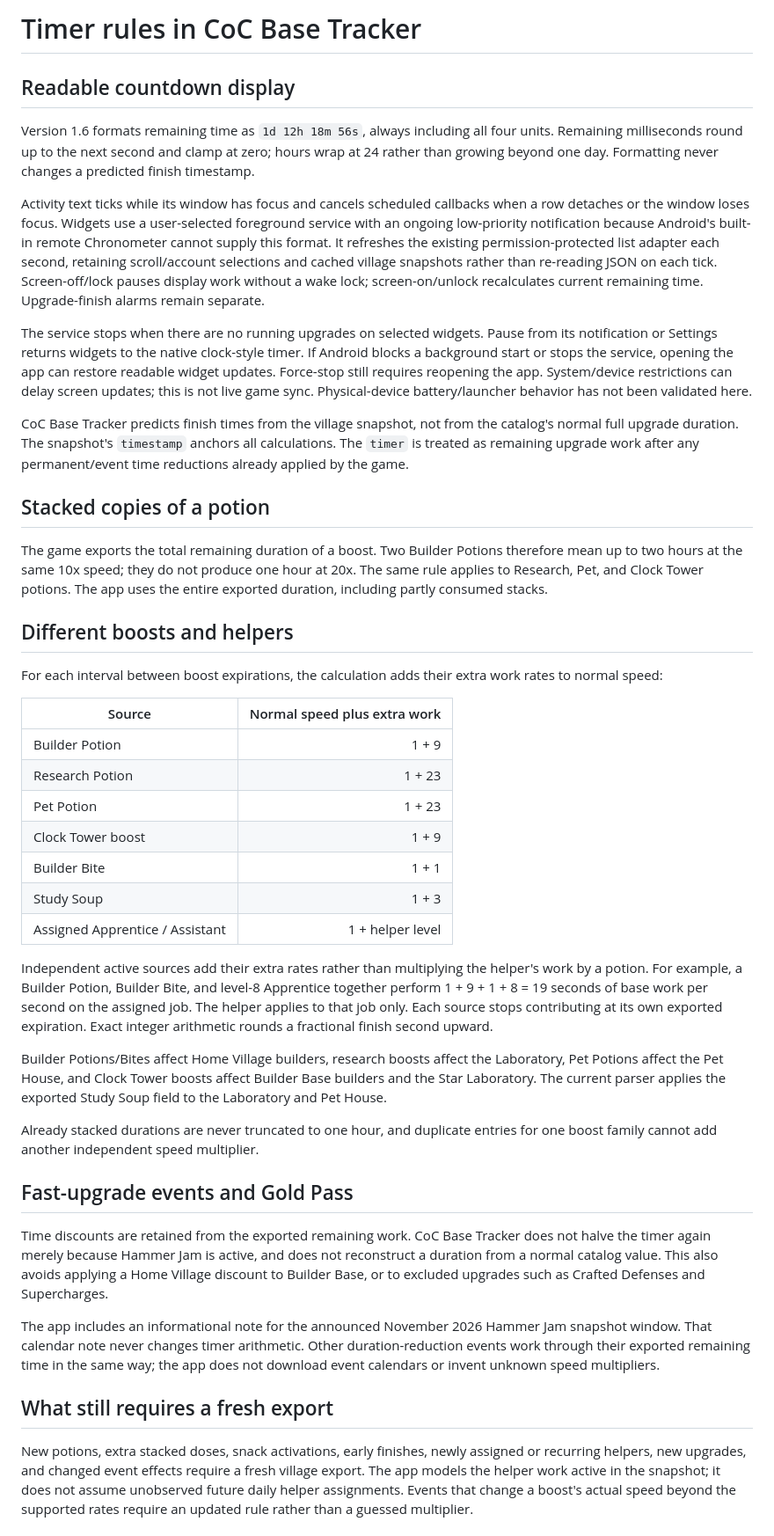
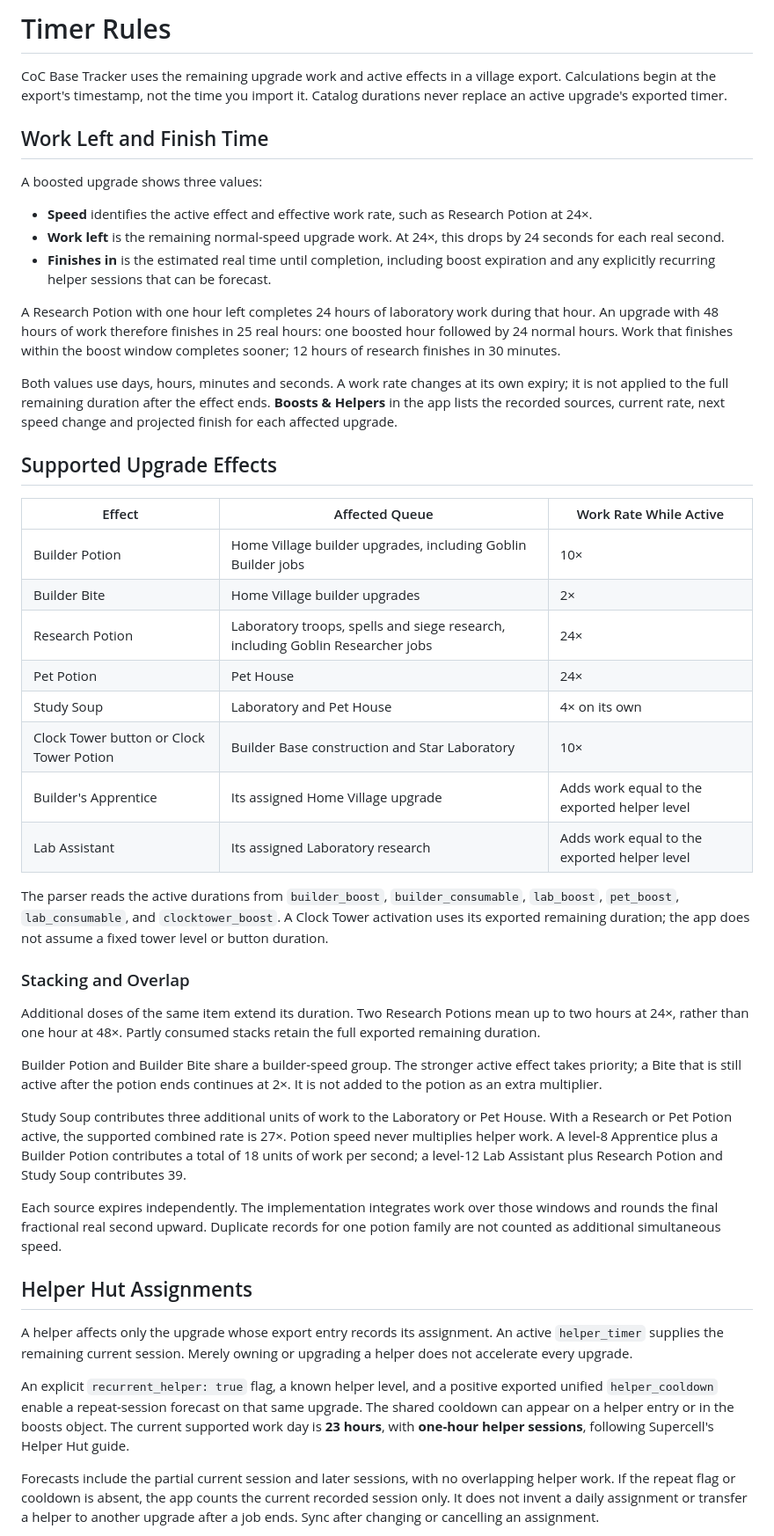
Before and after one commit to MasteR-NY/CoC-Base-Tracker, a Markdown page: docs/TIMING.md, the part around one of its changes. Shown at 88% size. GitHub-like rendering.

```diff
--- a/docs/TIMING.md
+++ b/docs/TIMING.md
@@ -1,46 +1,49 @@
-# Timer rules in CoC Base Tracker
+# Timer Rules
 
-## Readable countdown display
+CoC Base Tracker uses the remaining upgrade work and active effects in a village export. Calculations begin at the export's timestamp, not the time you import it. Catalog durations never replace an active upgrade's exported timer.
 
-Version 1.6 formats remaining time as `1d 12h 18m 56s`, always including all four units. Remaining milliseconds round up to the next second and clamp at zero; hours wrap at 24 rather than growing beyond one day. Formatting never changes a predicted finish timestamp.
+## Work Left and Finish Time
 
-Activity text ticks while its window has focus and cancels scheduled callbacks when a row detaches or the window loses focus. Widgets use a user-selected foreground service with an ongoing low-priority notification because Android's built-in remote Chronometer cannot supply this format. It refreshes the existing permission-protected list adapter each second, retaining scroll/account selections and cached village snapshots rather than re-reading JSON on each tick. Screen-off/lock pauses display work without a wake lock; screen-on/unlock recalculates current remaining time. Upgrade-finish alarms remain separate.
+A boosted upgrade shows three values:
 
-The service stops when there are no running upgrades on selected widgets. Pause from its notification or Settings returns widgets to the native clock-style timer. If Android blocks a background start or stops the service, opening the app can restore readable widget updates. Force-stop still requires reopening the app. System/device restrictions can delay screen updates; this is not live game sync. Physical-device battery/launcher behavior has not been validated here.
+- **Speed** identifies the active effect and effective work rate, such as Research Potion at 24×.
+- **Work left** is the remaining normal-speed upgrade work. At 24×, this drops by 24 seconds for each real second.
+- **Finishes in** is the estimated real time until completion, including boost expiration and any explicitly recurring helper sessions that can be forecast.
 
-CoC Base Tracker predicts finish times from the village snapshot, not from the catalog's normal full upgrade duration. The snapshot's `timestamp` anchors all calculations. The `timer` is treated as remaining upgrade work after any permanent/event time reductions already applied by the game.
+A Research Potion with one hour left completes 24 hours of laboratory work during that hour. An upgrade with 48 hours of work therefore finishes in 25 real hours: one boosted hour followed by 24 normal hours. Work that finishes within the boost window completes sooner; 12 hours of research finishes in 30 minutes.
 
-## Stacked copies of a potion
+Both values use days, hours, minutes and seconds. A work rate changes at its own expiry; it is not applied to the full remaining duration after the effect ends. **Boosts & Helpers** in the app lists the recorded sources, current rate, next speed change and projected finish for each affected upgrade.
 
-The game exports the total remaining duration of a boost. Two Builder Potions therefore mean up to two hours at the same 10x speed; they do not produce one hour at 20x. The same rule applies to Research, Pet, and Clock Tower potions. The app uses the entire exported duration, including partly consumed stacks.
+## Supported Upgrade Effects
 
-## Different boosts and helpers
+| Effect | Affected Queue | Work Rate While Active |
+| --- | --- | --- |
+| Builder Potion | Home Village builder upgrades, including Goblin Builder jobs | 10× |
+| Builder Bite | Home Village builder upgrades | 2× |
+| Research Potion | Laboratory troops, spells and siege research, including Goblin Researcher jobs | 24× |
+| Pet Potion | Pet House | 24× |
+| Study Soup | Laboratory and Pet House | 4× on its own |
+| Clock Tower button or Clock Tower Potion | Builder Base construction and Star Laboratory | 10× |
+| Builder's Apprentice | Its assigned Home Village upgrade | Adds work equal to the exported helper level |
+| Lab Assistant | Its assigned Laboratory research | Adds work equal to the exported helper level |
 
-For each interval between boost expirations, the calculation adds their extra work rates to normal speed:
+The parser reads the active durations from `builder_boost`, `builder_consumable`, `lab_boost`, `pet_boost`, `lab_consumable`, and `clocktower_boost`. A Clock Tower activation uses its exported remaining duration; the app does not assume a fixed tower level or button duration.
 
-| Source | Normal speed plus extra work |
-|---|---:|
-| Builder Potion | 1 + 9 |
-| Research Potion | 1 + 23 |
-| Pet Potion | 1 + 23 |
-| Clock Tower boost | 1 + 9 |
-| Builder Bite | 1 + 1 |
-| Study Soup | 1 + 3 |
-| Assigned Apprentice / Assistant | 1 + helper level |
+### Stacking and Overlap
 
-Independent active sources add their extra rates rather than multiplying the helper's work by a potion. For example, a Builder Potion, Builder Bite, and level-8 Apprentice together perform 1 + 9 + 1 + 8 = 19 seconds of base work per second on the assigned job. The helper applies to that job only. Each source stops contributing at its own exported expiration. Exact integer arithmetic rounds a fractional finish second upward.
+Additional doses of the same item extend its duration. Two Research Potions mean up to two hours at 24×, rather than one hour at 48×. Partly consumed stacks retain the full exported remaining duration.
 
-Builder Potions/Bites affect Home Village builders, research boosts affect the Laboratory, Pet Potions affect the Pet House, and Clock Tower boosts affect Builder Base builders and the Star Laboratory. The current parser applies the exported Study Soup field to the Laboratory and Pet House.
+Builder Potion and Builder Bite share a builder-speed group. The stronger active effect takes priority; a Bite that is still active after the potion ends continues at 2×. It is not added to the potion as an extra multiplier.
 
-Already stacked durations are never truncated to one hour, and duplicate entries for one boost family cannot add another independent speed multiplier.
+Study Soup contributes three additional units of work to the Laboratory or Pet House. With a Research or Pet Potion active, the supported combined rate is 27×. Potion speed never multiplies helper work. A level-8 Apprentice plus a Builder Potion contributes a total of 18 units of work per second; a level-12 Lab Assistant plus Research Potion and Study Soup contributes 39.
 
-## Fast-upgrade events and Gold Pass
+Each source expires independently. The implementation integrates work over those windows and rounds the final fractional real second upward. Duplicate records for one potion family are not counted as additional simultaneous speed.
 
-Time discounts are retained from the exported remaining work. CoC Base Tracker does not halve the timer again merely because Hammer Jam is active, and does not reconstruct a duration from a normal catalog value. This also avoids applying a Home Village discount to Builder Base, or to excluded upgrades such as Crafted Defenses and Supercharges.
+## Helper Hut Assignments
 
-The app includes an informational note for the announced November 2026 Hammer Jam snapshot window. That calendar note never changes timer arithmetic. Other duration-reduction events work through their exported remaining time in the same way; the app does not download event calendars or invent unknown speed multipliers.
+A helper affects only the upgrade whose export entry records its assignment. An active `helper_timer` supplies the remaining current session. Merely owning or upgrading a helper does not accelerate every upgrade.
 
-## What still requires a fresh export
+An explicit `recurrent_helper: true` flag, a known helper level, and a positive exported unified `helper_cooldown` enable a repeat-session forecast on that same upgrade. The shared cooldown can appear on a helper entry or in the boosts object. The current supported work day is **23 hours**, with **one-hour helper sessions**, following Supercell's Helper Hut guide.
 
-New potions, extra stacked doses, snack activations, early finishes, newly assigned or recurring helpers, new upgrades, and changed event effects require a fresh village export. The app models the helper work active in the snapshot; it does not assume unobserved future daily helper assignments. Events that change a boost's actual speed beyond the supported rates require an updated rule rather than a guessed multiplier.
+Forecasts include the partial current session and later sessions, with no overlapping helper work. If the repeat flag or cooldown is absent, the app counts the current recorded session only. It does not invent a daily assignment or transfer a helper to another upgrade after a job ends. Sync after changing or cancelling an assignment.
 
```
Also changed, not shown: other parts of docs/TIMING.md (+40 -6 lines), README.md (+3 -1 lines), docs/images/app-design.png, docs/images/build-menu-design.png, docs/images/widget-design.png, 14 other files.
